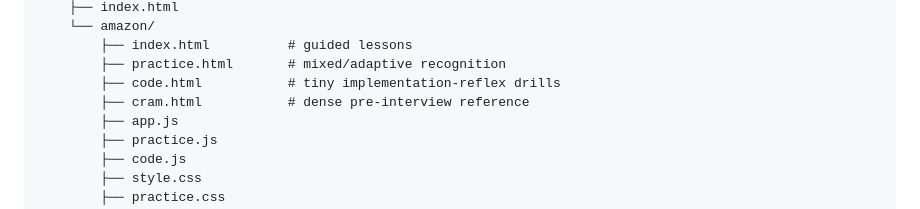
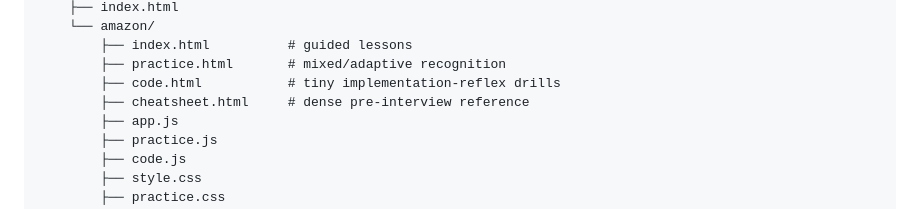
Before and after one commit to Tahlor/crash_course, a Markdown page: README.md, the part around the change. Drawn GitHub-style.

Commit message:
Fix cram sheet filename

```diff
--- a/README.md
+++ b/README.md
@@ -16,7 +16,7 @@ Courses live beneath subject folders. Company-, role-, exam-, or situation-speci
         ├── index.html          # guided lessons
         ├── practice.html       # mixed/adaptive recognition
         ├── code.html           # tiny implementation-reflex drills
-        ├── cram.html           # dense pre-interview reference
+        ├── cheatsheet.html     # dense pre-interview reference
         ├── app.js
         ├── practice.js
         ├── code.js
```
